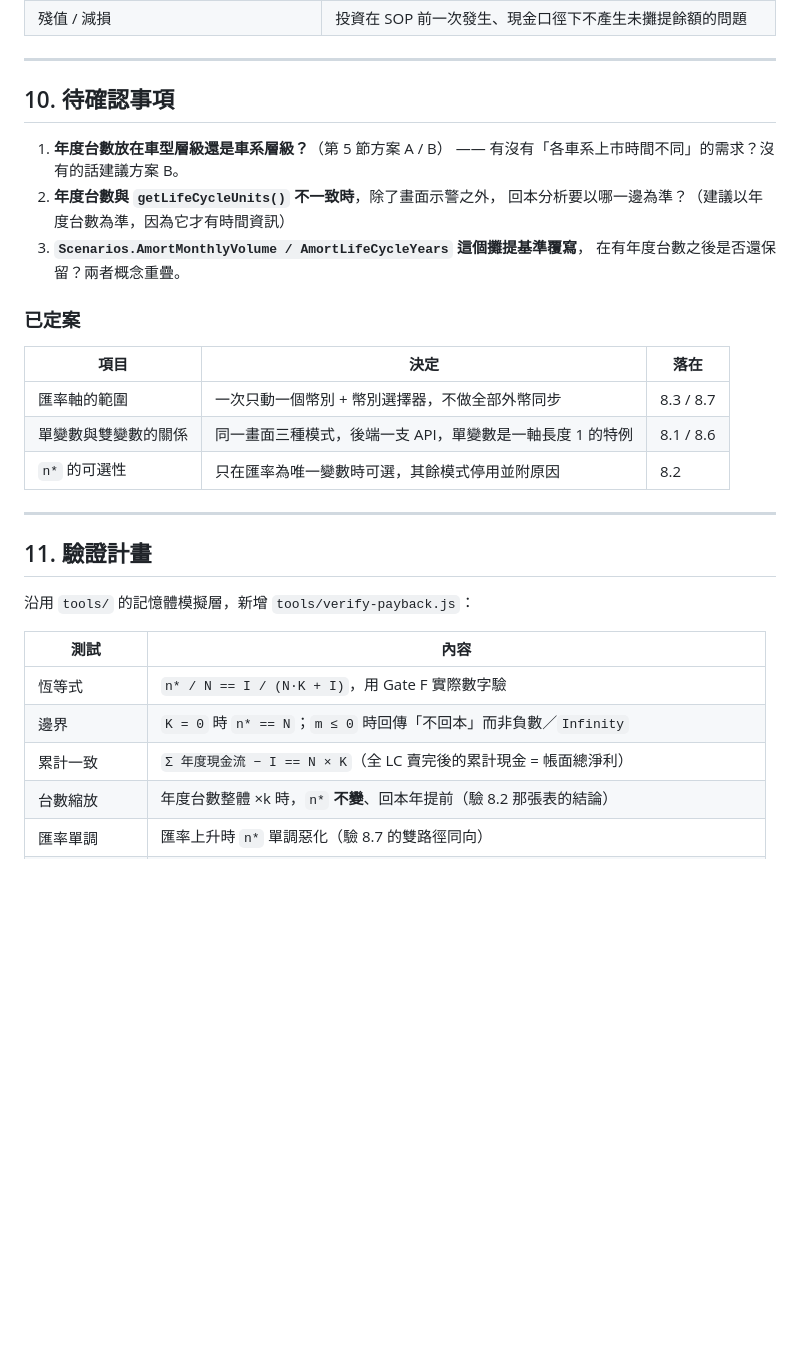
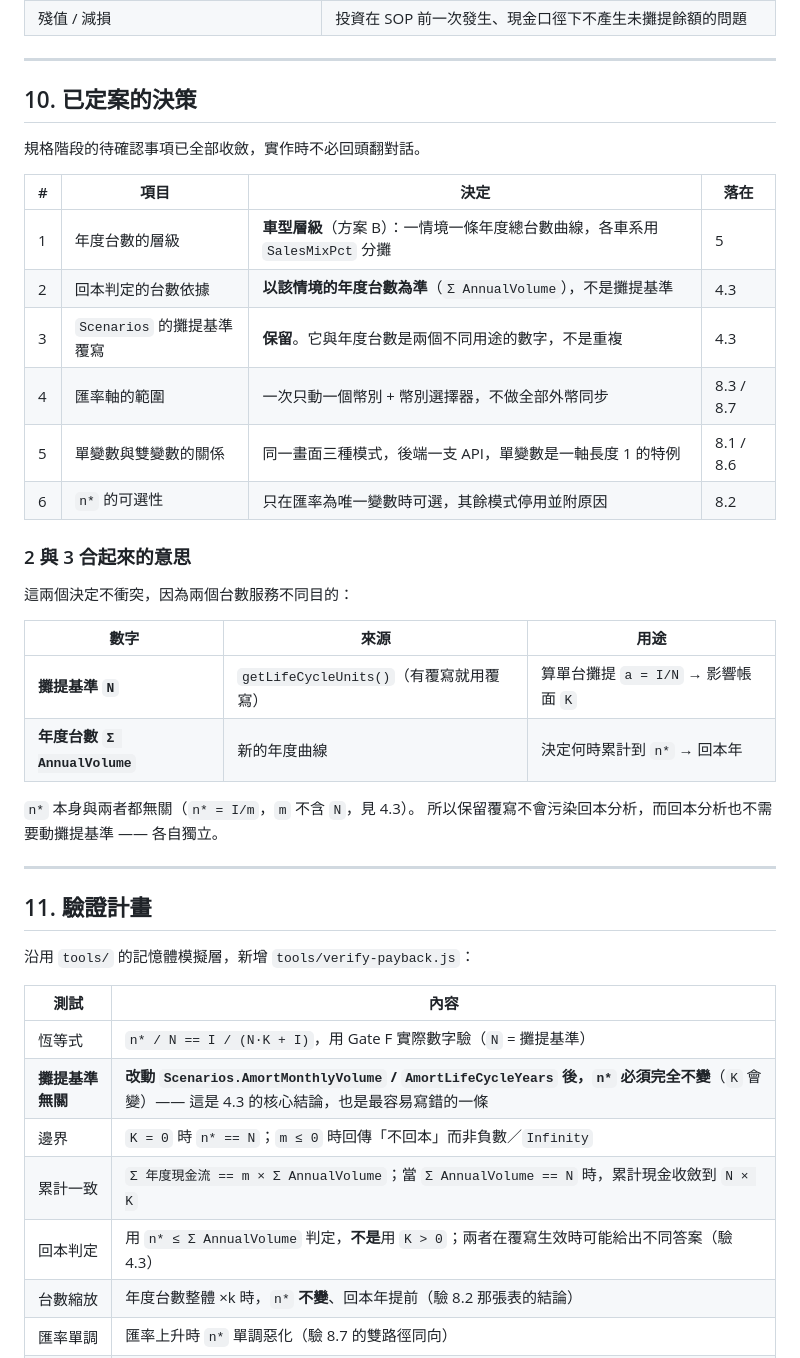
Before and after one commit to n811468/FS, a Markdown page: docs/payback-and-sensitivity.md, the part around one of its changes. Rendered like a GitHub page; blank space fills up the shorter version.

```diff
--- a/docs/payback-and-sensitivity.md
+++ b/docs/payback-and-sensitivity.md
@@ -419,22 +451,30 @@ calcFromInputs_(inputs)               →  lineValues
 
 ---
 
-## 10. 待確認事項
+## 10. 已定案的決策
 
-1. **年度台數放在車型層級還是車系層級？**（第 5 節方案 A / B）
-   —— 有沒有「各車系上市時間不同」的需求？沒有的話建議方案 B。
-2. **年度台數與 `getLifeCycleUnits()` 不一致時**，除了畫面示警之外，
-   回本分析要以哪一邊為準？（建議以年度台數為準，因為它才有時間資訊）
-3. **`Scenarios.AmortMonthlyVolume / AmortLifeCycleYears` 這個攤提基準覆寫**，
-   在有年度台數之後是否還保留？兩者概念重疊。
+規格階段的待確認事項已全部收斂，實作時不必回頭翻對話。
 
-### 已定案
+| # | 項目 | 決定 | 落在 |
+|---|---|---|---|
+| 1 | 年度台數的層級 | **車型層級**（方案 B）：一情境一條年度總台數曲線，各車系用 `SalesMixPct` 分攤 | 5 |
+| 2 | 回本判定的台數依據 | **以該情境的年度台數為準**（`Σ AnnualVolume`），不是攤提基準 | 4.3 |
+| 3 | `Scenarios` 的攤提基準覆寫 | **保留**。它與年度台數是兩個不同用途的數字，不是重複 | 4.3 |
+| 4 | 匯率軸的範圍 | 一次只動一個幣別 + 幣別選擇器，不做全部外幣同步 | 8.3 / 8.7 |
+| 5 | 單變數與雙變數的關係 | 同一畫面三種模式，後端一支 API，單變數是一軸長度 1 的特例 | 8.1 / 8.6 |
+| 6 | `n*` 的可選性 | 只在匯率為唯一變數時可選，其餘模式停用並附原因 | 8.2 |
 
-| 項目 | 決定 | 落在 |
+### 2 與 3 合起來的意思
+
+這兩個決定不衝突，因為兩個台數服務不同目的：
+
+| 數字 | 來源 | 用途 |
 |---|---|---|
-| 匯率軸的範圍 | 一次只動一個幣別 + 幣別選擇器，不做全部外幣同步 | 8.3 / 8.7 |
-| 單變數與雙變數的關係 | 同一畫面三種模式，後端一支 API，單變數是一軸長度 1 的特例 | 8.1 / 8.6 |
-| `n*` 的可選性 | 只在匯率為唯一變數時可選，其餘模式停用並附原因 | 8.2 |
+| **攤提基準 `N`** | `getLifeCycleUnits()`（有覆寫就用覆寫） | 算單台攤提 `a = I/N` → 影響帳面 `K` |
+| **年度台數 `Σ AnnualVolume`** | 新的年度曲線 | 決定何時累計到 `n*` → 回本年 |
+
+`n*` 本身與兩者都無關（`n* = I/m`，`m` 不含 `N`，見 4.3）。
+所以保留覆寫不會污染回本分析，而回本分析也不需要動攤提基準 —— 各自獨立。
 
 ---
 
@@ -444,9 +484,11 @@ calcFromInputs_(inputs)               →  lineValues
 
 | 測試 | 內容 |
 |---|---|
-| 恆等式 | `n* / N == I / (N·K + I)`，用 Gate F 實際數字驗 |
+| 恆等式 | `n* / N == I / (N·K + I)`，用 Gate F 實際數字驗（`N` = 攤提基準） |
+| **攤提基準無關** | **改動 `Scenarios.AmortMonthlyVolume` / `AmortLifeCycleYears` 後，`n*` 必須完全不變**（`K` 會變）—— 這是 4.3 的核心結論，也是最容易寫錯的一條 |
 | 邊界 | `K = 0` 時 `n* == N`；`m ≤ 0` 時回傳「不回本」而非負數／`Infinity` |
-| 累計一致 | `Σ 年度現金流 − I == N × K`（全 LC 賣完後的累計現金 = 帳面總淨利） |
+| 累計一致 | `Σ 年度現金流 == m × Σ AnnualVolume`；當 `Σ AnnualVolume == N` 時，累計現金收斂到 `N × K` |
+| 回本判定 | 用 `n* ≤ Σ AnnualVolume` 判定，**不是**用 `K > 0`；兩者在覆寫生效時可能給出不同答案（驗 4.3） |
 | 台數縮放 | 年度台數整體 ×k 時，`n*` **不變**、回本年提前（驗 8.2 那張表的結論） |
 | 匯率單調 | 匯率上升時 `n*` 單調惡化（驗 8.7 的雙路徑同向） |
 | 敏感度基準格 | 基準格（k=1.0、Δ=0）== 現行儀表板算出的同一個數字（防止重構走樣） |
```
Also changed, not shown: other parts of docs/payback-and-sensitivity.md (+56 -24 lines), 1 other file.
